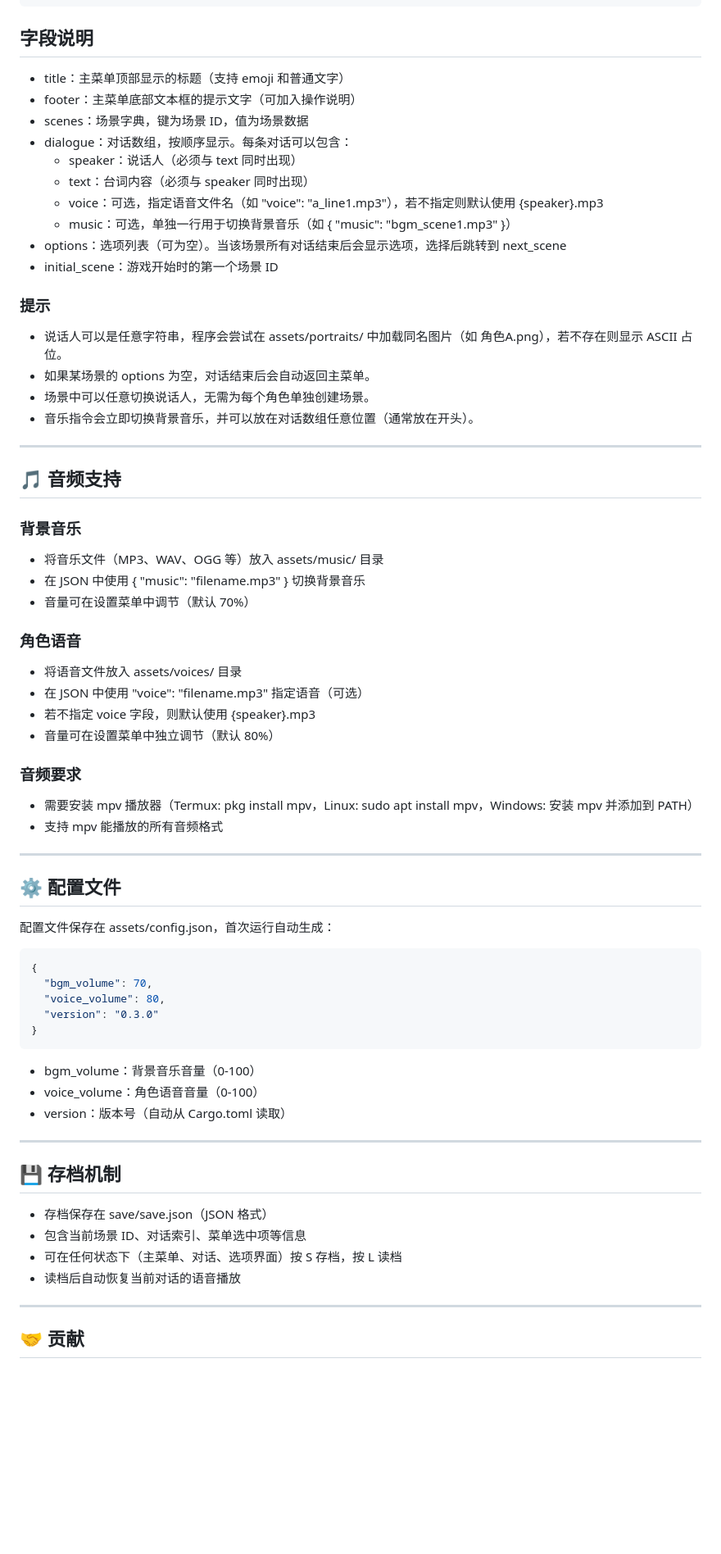
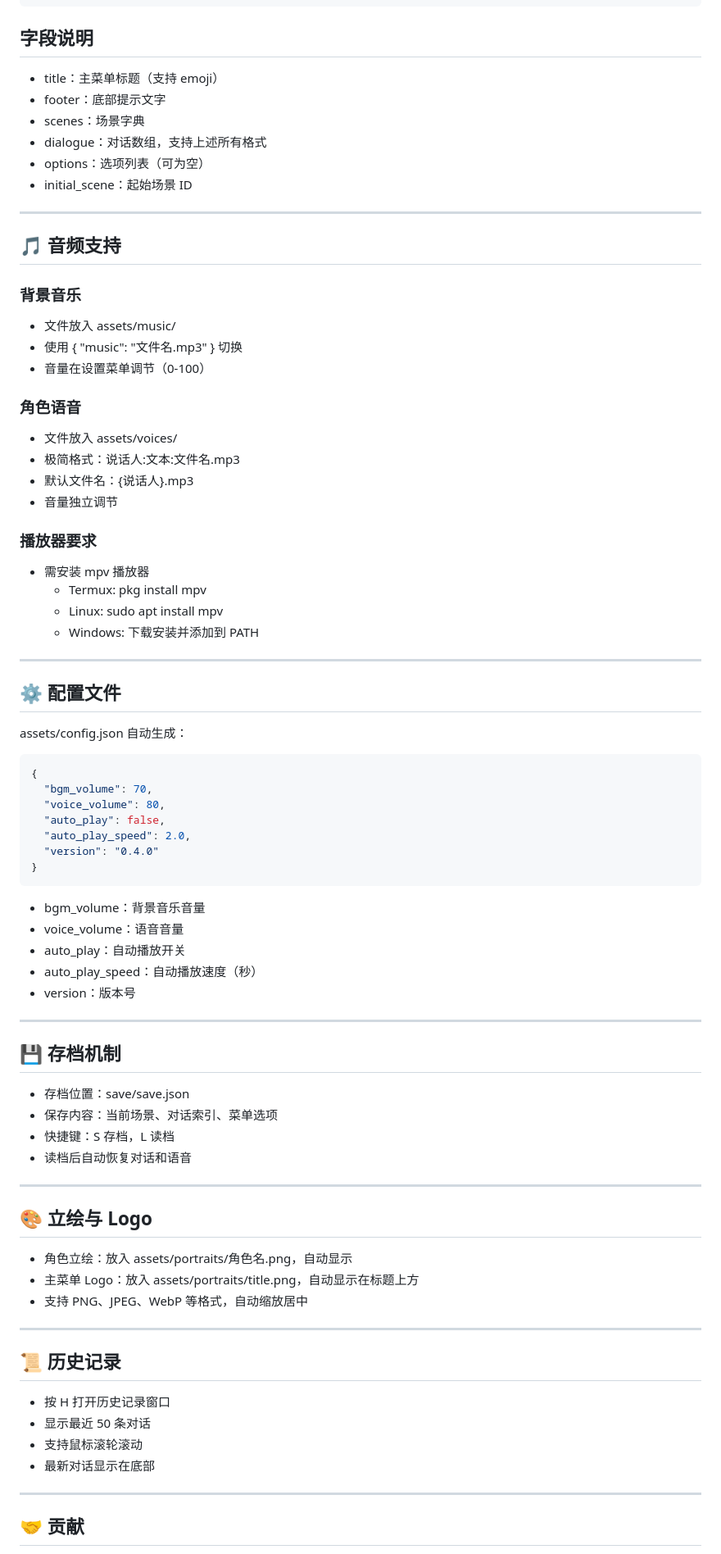
Before and after one commit to nasyt233/ngal, a Markdown page: README.md, the part around one of its changes. Shown at 82% size. GitHub-like rendering; blank space fills up the shorter version.

````diff
--- a/README.md
+++ b/README.md
@@ -122,23 +157,12 @@ ngal
 
 ## 字段说明
 
-- title：主菜单顶部显示的标题（支持 emoji 和普通文字）
-- footer：主菜单底部文本框的提示文字（可加入操作说明）
-- scenes：场景字典，键为场景 ID，值为场景数据
-- dialogue：对话数组，按顺序显示。每条对话可以包含：
-  - speaker：说话人（必须与 text 同时出现）
-  - text：台词内容（必须与 speaker 同时出现）
-  - voice：可选，指定语音文件名（如 "voice": "a_line1.mp3"），若不指定则默认使用 {speaker}.mp3
-  - music：可选，单独一行用于切换背景音乐（如 { "music": "bgm_scene1.mp3" }）
-- options：选项列表（可为空）。当该场景所有对话结束后会显示选项，选择后跳转到 next_scene
-- initial_scene：游戏开始时的第一个场景 ID
-
-### 提示
-
-- 说话人可以是任意字符串，程序会尝试在 assets/portraits/ 中加载同名图片（如 角色A.png），若不存在则显示 ASCII 占位。
-- 如果某场景的 options 为空，对话结束后会自动返回主菜单。
-- 场景中可以任意切换说话人，无需为每个角色单独创建场景。
-- 音乐指令会立即切换背景音乐，并可以放在对话数组任意位置（通常放在开头）。
+- title：主菜单标题（支持 emoji）
+- footer：底部提示文字
+- scenes：场景字典
+- dialogue：对话数组，支持上述所有格式
+- options：选项列表（可为空）
+- initial_scene：起始场景 ID
 
 ---
 
@@ -146,48 +170,71 @@ ngal
 
 ### 背景音乐
 
-- 将音乐文件（MP3、WAV、OGG 等）放入 assets/music/ 目录
-- 在 JSON 中使用 { "music": "filename.mp3" } 切换背景音乐
-- 音量可在设置菜单中调节（默认 70%）
+- 文件放入 assets/music/
+- 使用 { "music": "文件名.mp3" } 切换
+- 音量在设置菜单调节（0-100）
 
 ### 角色语音
 
-- 将语音文件放入 assets/voices/ 目录
-- 在 JSON 中使用 "voice": "filename.mp3" 指定语音（可选）
-- 若不指定 voice 字段，则默认使用 {speaker}.mp3
-- 音量可在设置菜单中独立调节（默认 80%）
+- 文件放入 assets/voices/
+- 极简格式：说话人:文本:文件名.mp3
+- 默认文件名：{说话人}.mp3
+- 音量独立调节
 
-### 音频要求
+### 播放器要求
 
-- 需要安装 mpv 播放器（Termux: pkg install mpv，Linux: sudo apt install mpv，Windows: 安装 mpv 并添加到 PATH）
-- 支持 mpv 能播放的所有音频格式
+- 需安装 mpv 播放器
+  - Termux: pkg install mpv
+  - Linux: sudo apt install mpv
+  - Windows: 下载安装并添加到 PATH
 
 ---
 
 ## ⚙️ 配置文件
 
-配置文件保存在 assets/config.json，首次运行自动生成：
+assets/config.json 自动生成：
 
 ```json
 {
   "bgm_volume": 70,
   "voice_volume": 80,
-  "version": "0.3.0"
+  "auto_play": false,
+  "auto_play_speed": 2.0,
+  "version": "0.4.0"
 }
 ```
 
-- bgm_volume：背景音乐音量（0-100）
-- voice_volume：角色语音音量（0-100）
-- version：版本号（自动从 Cargo.toml 读取）
+- bgm_volume：背景音乐音量
+- voice_volume：语音音量
+- auto_play：自动播放开关
+- auto_play_speed：自动播放速度（秒）
+- version：版本号
 
 ---
 
 ## 💾 存档机制
 
-- 存档保存在 save/save.json（JSON 格式）
-- 包含当前场景 ID、对话索引、菜单选中项等信息
-- 可在任何状态下（主菜单、对话、选项界面）按 S 存档，按 L 读档
-- 读档后自动恢复当前对话的语音播放
+- 存档位置：save/save.json
+- 保存内容：当前场景、对话索引、菜单选项
+- 快捷键：S 存档，L 读档
+- 读档后自动恢复对话和语音
+
+---
+
+## 🎨 立绘与 Logo
+
+- 角色立绘：放入 assets/portraits/角色名.png，自动显示
+- 主菜单 Logo：放入 assets/portraits/title.png，自动显示在标题上方
+- 支持 PNG、JPEG、WebP 等格式，自动缩放居中
+
+---
+
+## 📜 历史记录
+
+- 按 H 打开历史记录窗口
+- 显示最近 50 条对话
+- 支持鼠标滚轮滚动
+- 最新对话显示在底部
 
 ---
 
````
Also changed, not shown: other parts of README.md (+72 -43 lines), image/ys.png, 12 other files.
